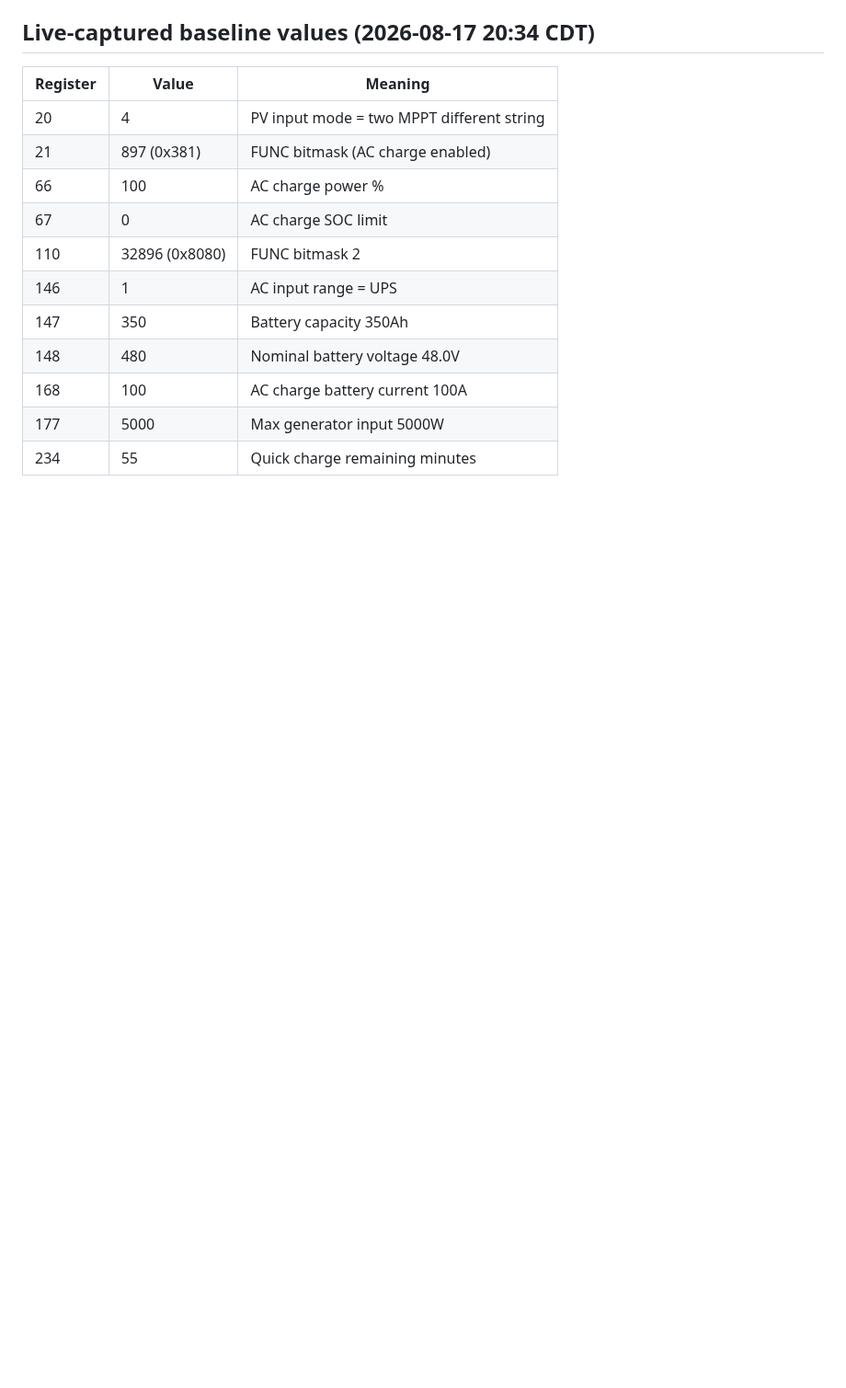
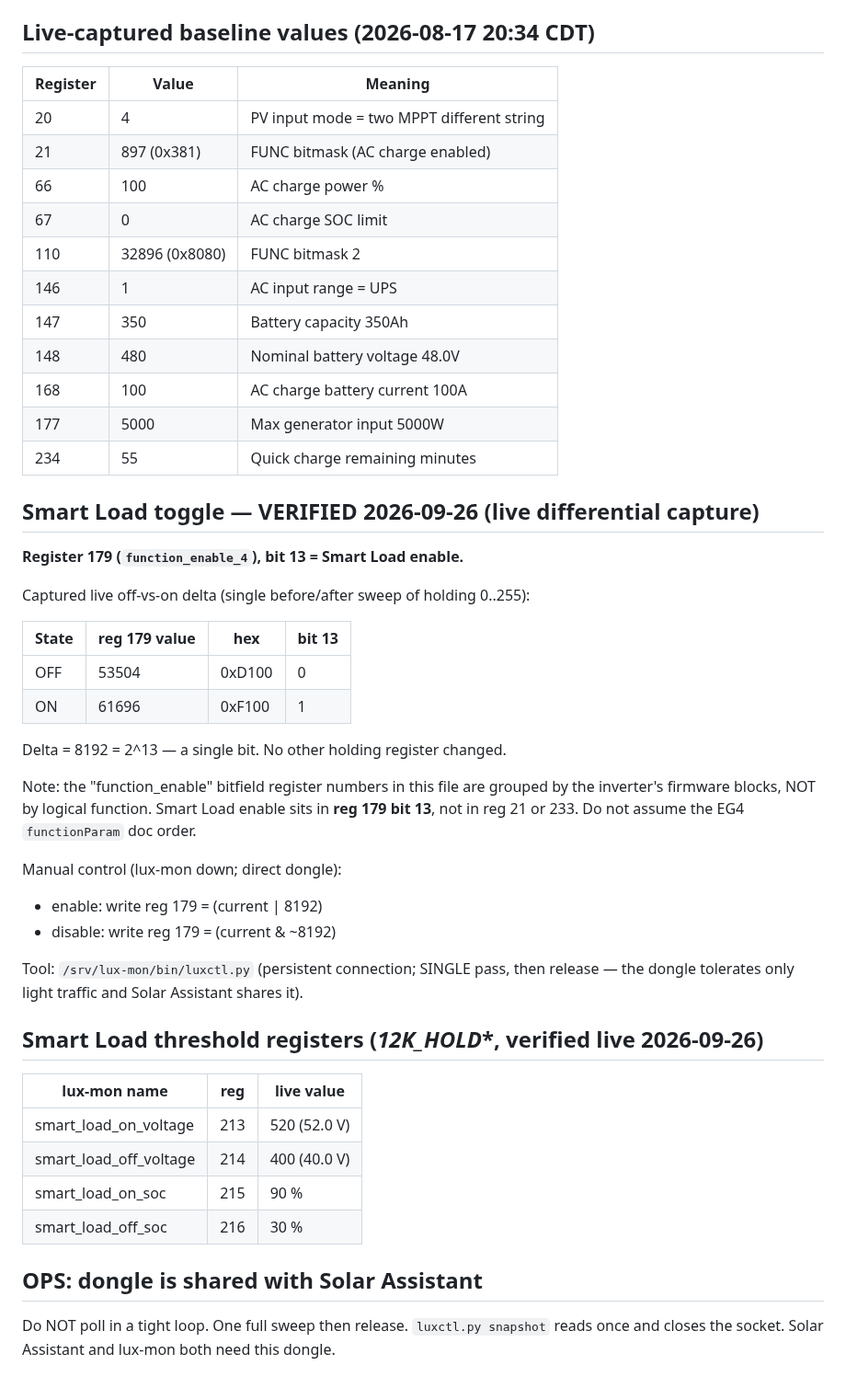
Before and after one commit to jmewing/lux-mon, a Markdown page: docs/reference/verified_register_map.md, the part around the change. Shown at 92% size. Rendered like a GitHub page; blank space fills up the shorter version.

Commit message:
docs: Smart Load toggle verified (reg 179 bit 13, live differential capture)

```diff
--- a/docs/reference/verified_register_map.md
+++ b/docs/reference/verified_register_map.md
@@ -163,3 +163,41 @@ The cloud sends Modbus writes to the dongle as the task progresses (WAIT_CHARGE
 | 168 | 100 | AC charge battery current 100A |
 | 177 | 5000 | Max generator input 5000W |
 | 234 | 55 | Quick charge remaining minutes |
+
+## Smart Load toggle — VERIFIED 2026-09-26 (live differential capture)
+
+**Register 179 (`function_enable_4`), bit 13 = Smart Load enable.**
+
+Captured live off-vs-on delta (single before/after sweep of holding 0..255):
+
+| State | reg 179 value | hex | bit 13 |
+|---|---|---|---|
+| OFF | 53504 | 0xD100 | 0 |
+| ON  | 61696 | 0xF100 | 1 |
+
+Delta = 8192 = 2^13 — a single bit. No other holding register changed.
+
+Note: the "function_enable" bitfield register numbers in this file are grouped by
+the inverter's firmware blocks, NOT by logical function. Smart Load enable sits in
+**reg 179 bit 13**, not in reg 21 or 233. Do not assume the EG4 `functionParam`
+doc order.
+
+Manual control (lux-mon down; direct dongle):
+- enable:  write reg 179 = (current | 8192)
+- disable: write reg 179 = (current & ~8192)
+
+Tool: `/srv/lux-mon/bin/luxctl.py` (persistent connection; SINGLE pass, then release
+— the dongle tolerates only light traffic and Solar Assistant shares it).
+
+## Smart Load threshold registers (_12K_HOLD_*, verified live 2026-09-26)
+
+| lux-mon name | reg | live value |
+|---|---|---|
+| smart_load_on_voltage | 213 | 520 (52.0 V) |
+| smart_load_off_voltage | 214 | 400 (40.0 V) |
+| smart_load_on_soc | 215 | 90 % |
+| smart_load_off_soc | 216 | 30 % |
+
+## OPS: dongle is shared with Solar Assistant
+Do NOT poll in a tight loop. One full sweep then release. `luxctl.py snapshot`
+reads once and closes the socket. Solar Assistant and lux-mon both need this dongle.
```
